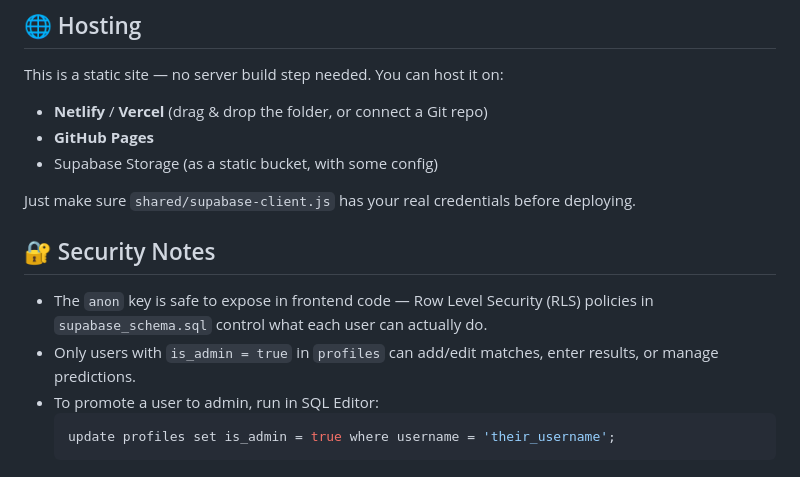
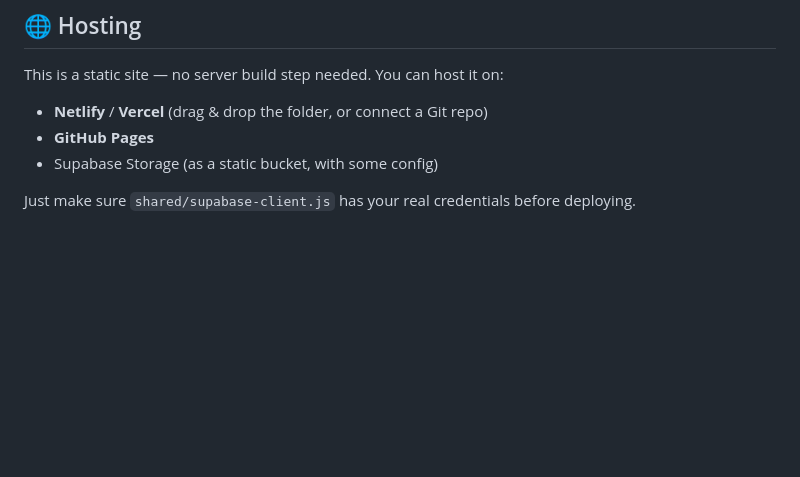
Before and after one commit to makerspaceteam/CADT_ML_CUP, a Markdown page: README.md, the part around the change. GitHub-like rendering; blank space fills up the shorter version.

Commit message:
Remove security notes from README
Removed security notes section from README.

````diff
--- a/README.md
+++ b/README.md
@@ -126,14 +126,3 @@ This is a static site — no server build step needed. You can host it on:
 - Supabase Storage (as a static bucket, with some config)
 
 Just make sure `shared/supabase-client.js` has your real credentials before deploying.
-
-## 🔐 Security Notes
-
-- The `anon` key is safe to expose in frontend code — Row Level Security (RLS)
-  policies in `supabase_schema.sql` control what each user can actually do.
-- Only users with `is_admin = true` in `profiles` can add/edit matches, enter
-  results, or manage predictions.
-- To promote a user to admin, run in SQL Editor:
-  ```sql
-  update profiles set is_admin = true where username = 'their_username';
-  ```
````
